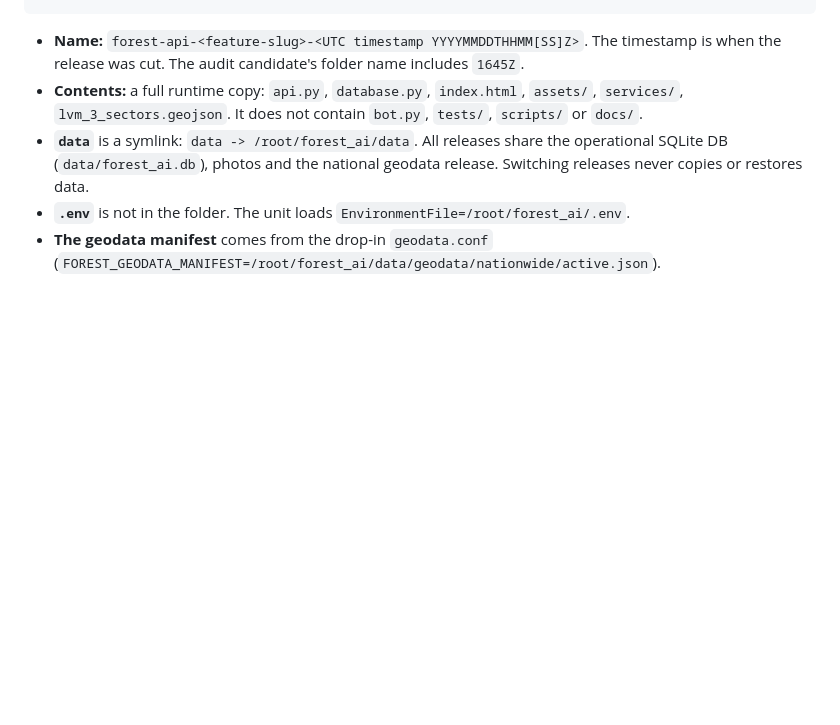
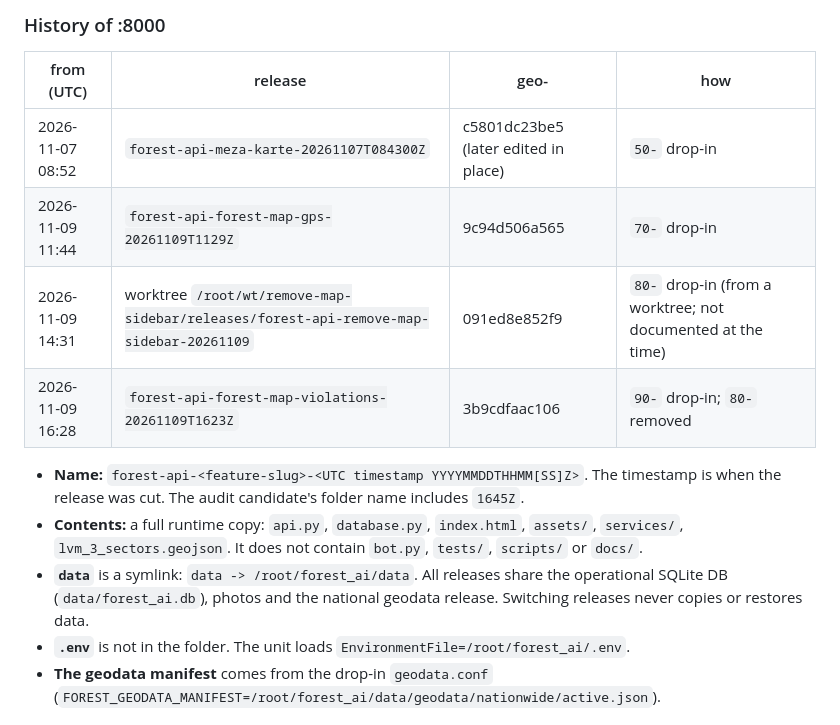
Before and after one commit to George199212/Forest-AI-, a Markdown page: docs/DEPLOY_RELEASES.md, the part around one of its changes. Drawn GitHub-style; blank space fills up the shorter version.

````diff
--- a/docs/DEPLOY_RELEASES.md
+++ b/docs/DEPLOY_RELEASES.md
@@ -39,4 +52,13 @@ these are committed, a release built from git alone would revert them.
 ```
+
+### History of :8000
+
+| from (UTC) | release | geo- | how |
+|---|---|---|---|
+| 2026-11-07 08:52 | `forest-api-meza-karte-20261107T084300Z` | c5801dc23be5 (later edited in place) | `50-` drop-in |
+| 2026-11-09 11:44 | `forest-api-forest-map-gps-20261109T1129Z` | 9c94d506a565 | `70-` drop-in |
+| 2026-11-09 14:31 | worktree `/root/wt/remove-map-sidebar/releases/forest-api-remove-map-sidebar-20261109` | 091ed8e852f9 | `80-` drop-in (from a worktree; not documented at the time) |
+| 2026-11-09 16:28 | `forest-api-forest-map-violations-20261109T1623Z` | 3b9cdfaac106 | `90-` drop-in; `80-` removed |
 
 - **Name:** `forest-api-<feature-slug>-<UTC timestamp YYYYMMDDTHHMM[SS]Z>`. The timestamp is
   when the release was cut. The audit candidate's folder name includes `1645Z`.
````
Also changed, not shown: other parts of docs/DEPLOY_RELEASES.md (+51 -8 lines).
